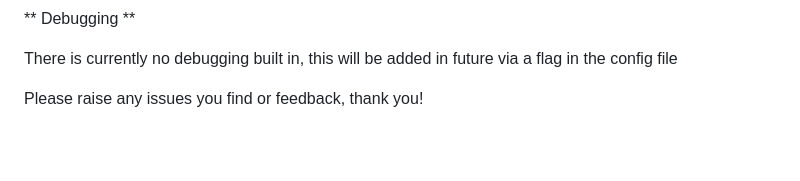
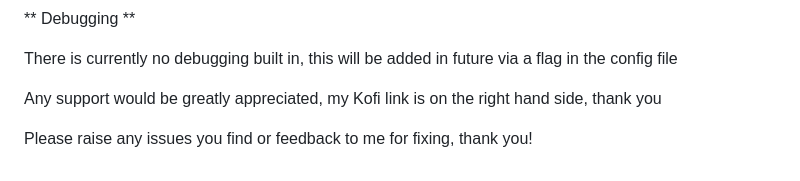
Before and after one commit to WARGit/NostalgiaPi, a Markdown page: README.md, the part around the change. Rendered like a GitHub page; blank space fills up the shorter version.

```diff
--- a/README.md
+++ b/README.md
@@ -199,4 +199,6 @@ Media is analysed on startup and durations are written to "durations.json", this
 
 There is currently no debugging built in, this will be added in future via a flag in the config file
 
-Please raise any issues you find or feedback, thank you!
+Any support would be greatly appreciated, my Kofi link is on the right hand side, thank you
+
+Please raise any issues you find or feedback to me for fixing, thank you!
```
